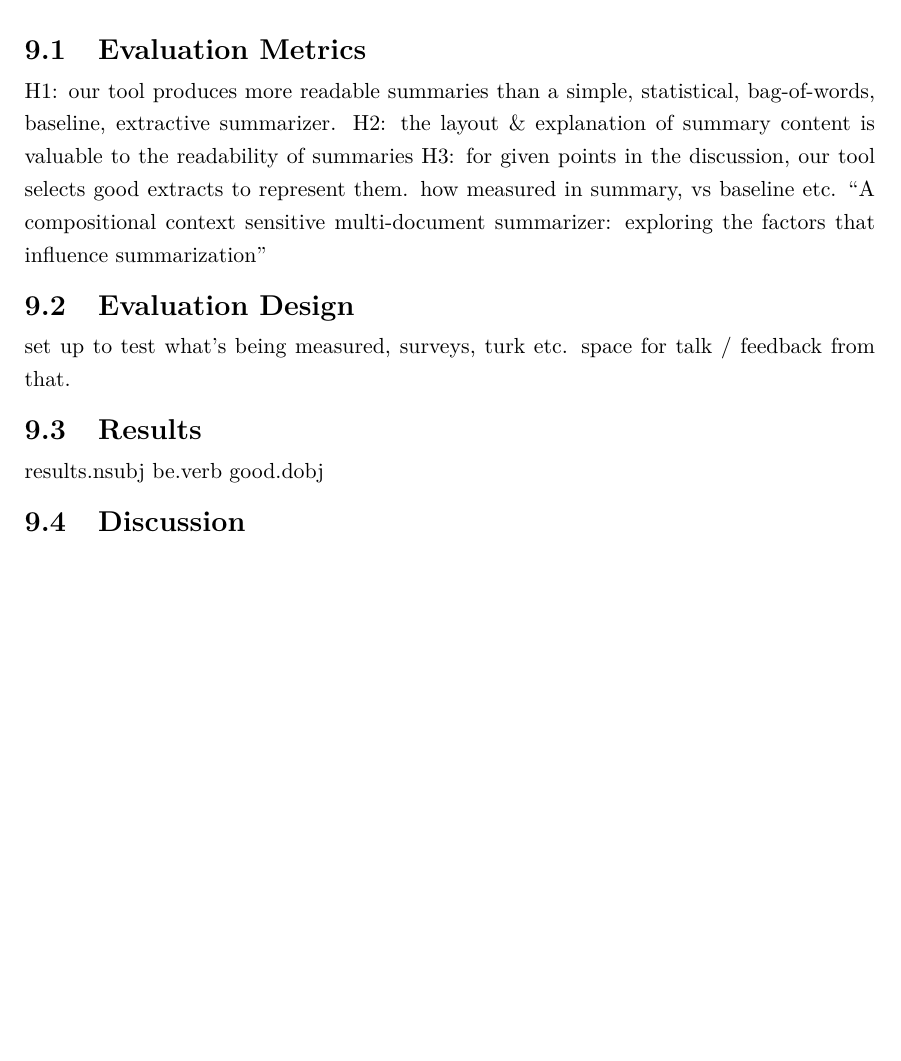
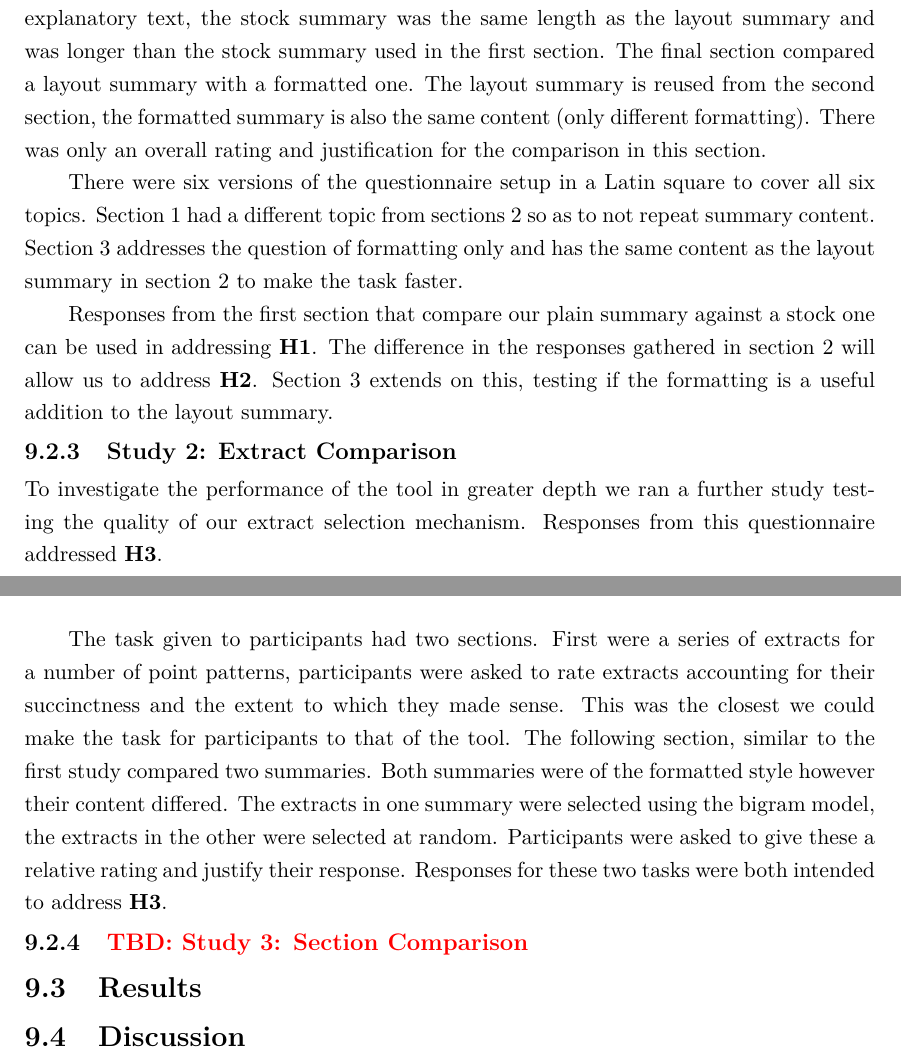
Before and after one commit to charlieegan3/standpoint, a LaTeX thesis (docs/report/abdnthesis.tex, which reads docs/report/evaluation.tex): part of page 30 of 36 before the commit and two parts of pages 31 and 32 of 38 after it, the two joined at a grey line, cut at the place of the change, the shorter picture padded with empty space. Compiled offline with pdfLaTeX.

Commit message:
Complete draft of evaluation design
This section outlines how the surveys were setups and how each relates
to the research questions via the hypotheses.

```diff
--- a/docs/report/evaluation.tex
+++ b/docs/report/evaluation.tex
@@ -1,10 +1 @@
 \chapter{Evaluation\label{chap:evaluation}}
-  \section{Evaluation Metrics}
-    H1: our tool produces more readable summaries than a simple, statistical, bag-of-words, baseline, extractive summarizer.
-    H2: the layout \& explanation of summary content is valuable to the readability of summaries
-    H3: for given points in the discussion, our tool selects good extracts to represent them.
-    how measured in summary, vs baseline etc.
-    ``A compositional context sensitive multi-document summarizer: exploring the factors that influence summarization''
-  \section{Evaluation Design}
-    set up to test what's being measured, surveys, turk etc.
-    space for talk / feedback from that.
@@ -11,3 +42,15 @@
+      The first section compared a plain summary against a stock summary, on the same topic. Users were instructed to read both summaries and rate them relatively on the following criteria: `Content Interest / Informativeness', `Readability', `Punctuation \& Presentation' and `Organization'. Finally they they were asked to give an overall rating and justify their response. The next section asked the same questions but instead compared a layout summary against a stock one. Layout summaries are longer because of the explanatory text, the stock summary was the same length as the layout summary and was longer than the stock summary used in the first section. The final section compared a layout summary with a formatted one. The layout summary is reused from the second section, the formatted summary is also the same content (only different formatting). There was only an overall rating and justification for the comparison in this section.
+
+      There were six versions of the questionnaire setup in a Latin square to cover all six topics. Section 1 had a different topic from sections 2 so as to not repeat summary content. Section 3 addresses the question of formatting only and has the same content as the layout summary in section 2 to make the task faster.
+
+      Responses from the first section that compare our plain summary against a stock one can be used in addressing \textbf{H1}. The difference in the responses gathered in section 2 will allow us to address \textbf{H2}. Section 3 extends on this, testing if the formatting is a useful addition to the layout summary.
+
+    \subsection{Study 2: Extract Comparison}
+      To investigate the performance of the tool in greater depth we ran a further study testing the quality of our extract selection mechanism. Responses from this questionnaire addressed \textbf{H3}.
+
+      The task given to participants had two sections. First were a series of extracts for a number of point patterns, participants were asked to rate extracts accounting for their succinctness and the extent to which they made sense. This was the closest we could make the task for participants to that of the tool. The following section, similar to the first study compared two summaries. Both summaries were of the formatted style however their content differed. The extracts in one summary were selected using the bigram model, the extracts in the other were selected at random. Participants were asked to give these a relative rating and justify their response. Responses for these two tasks were both intended to address \textbf{H3}.
+
+    \subsection{\textcolor{red}{TBD: Study 3: Section Comparison}}
+
   \section{Results}
-    results.nsubj be.verb good.dobj
   \section{Discussion}
```
Also changed, not shown: docs/report/evaluation.tex (40 more changed lines).
